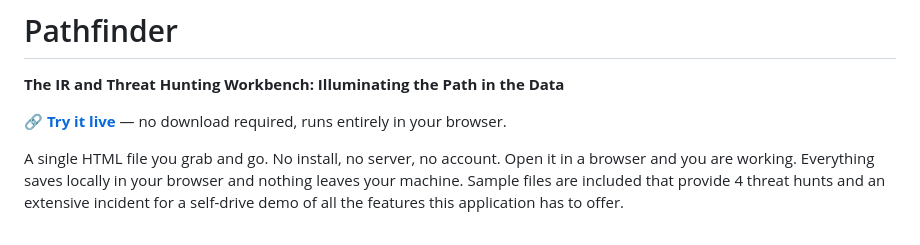
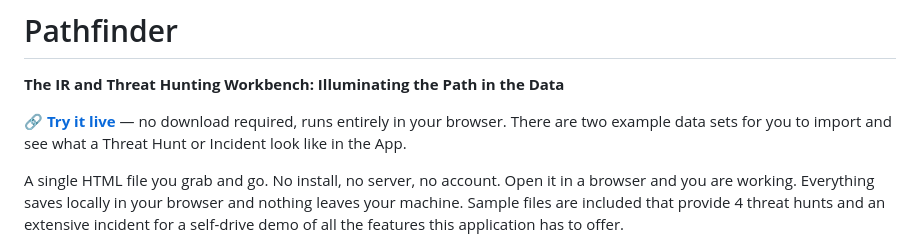
Before and after one commit to DFIRmadness/pathfinder-gobag, a Markdown page: README.md, the part around the change. Rendered like a GitHub page.

Commit message:
Update README.md
Added note about the example data sets.

```diff
--- a/README.md
+++ b/README.md
@@ -2,7 +2,7 @@
 
 **The IR and Threat Hunting Workbench: Illuminating the Path in the Data**
 
-🔗 **[Try it live](https://dfirmadness.github.io/pathfinder/)** — no download required, runs entirely in your browser.
+🔗 **[Try it live](https://dfirmadness.github.io/pathfinder/)** — no download required, runs entirely in your browser. There are two example data sets for you to import and see what a Threat Hunt or Incident look like in the App.
 
 A single HTML file you grab and go. No install, no server, no account. Open it in a browser and you are working. Everything saves locally in your browser and nothing leaves your machine. Sample files are included that provide 4 threat hunts and an extensive incident for a self-drive demo of all the features this application has to offer.
 
```
